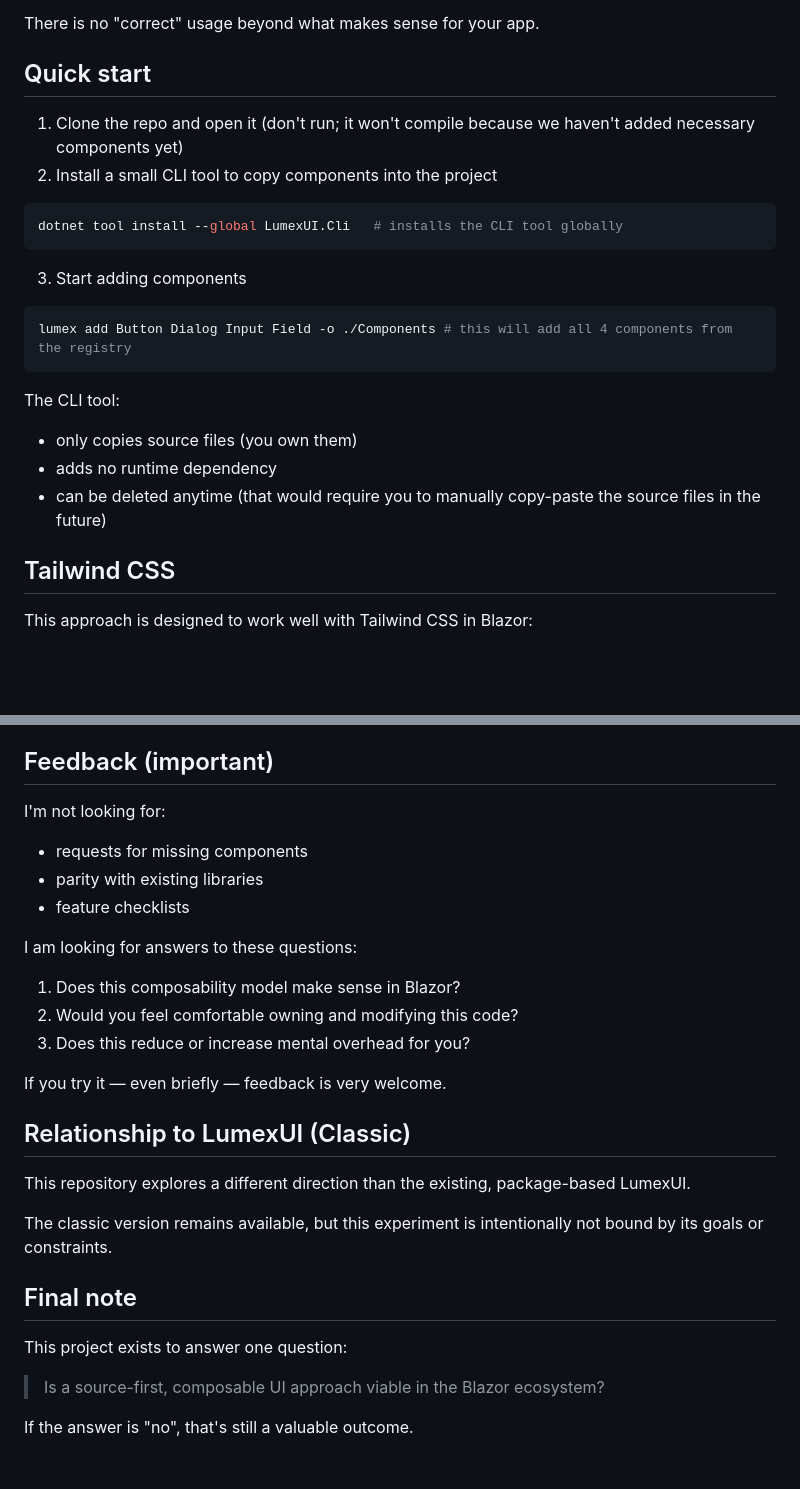
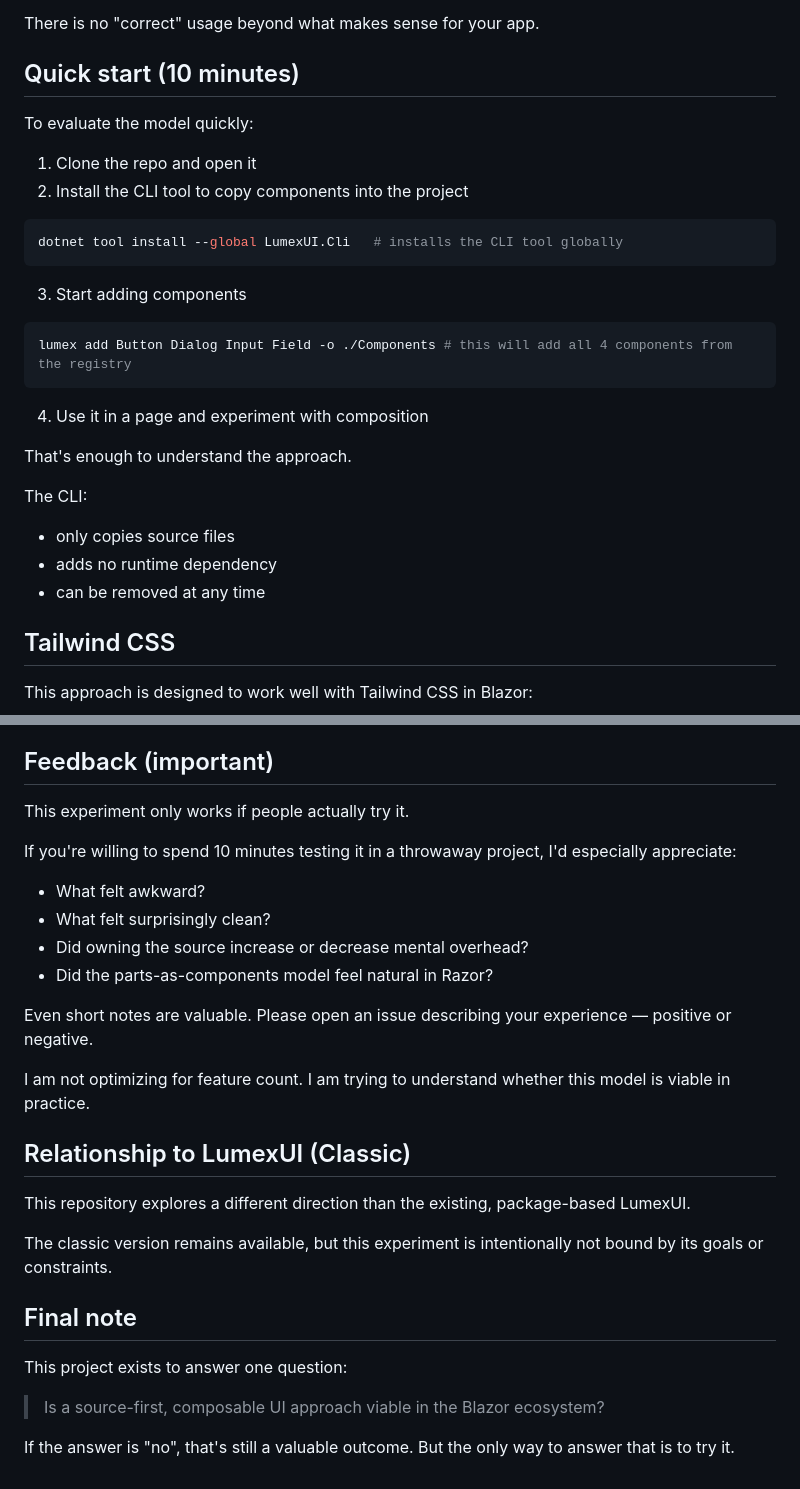
Before and after one commit to LumexUI/composable, a Markdown page: README.md, 2 parts joined by grey strips. GitHub-like rendering; blank space fills up the shorter version.

Commit message:
update README
Updated the 'Quick start' section for clarity and added feedback requests.

````diff
--- a/README.md
+++ b/README.md
@@ -122,10 +122,12 @@ The important part is not the API surface — it's that:
 
 There is no "correct" usage beyond what makes sense for your app.
 
-## Quick start
+## Quick start (10 minutes)
 
-1. Clone the repo and open it (don't run; it won't compile because we haven't added necessary components yet)
-2. Install a small CLI tool to copy components into the project
+To evaluate the model quickly:
+
+1. Clone the repo and open it
+2. Install the CLI tool to copy components into the project
 
 ```sh
 dotnet tool install --global LumexUI.Cli   # installs the CLI tool globally
@@ -137,11 +139,15 @@ dotnet tool install --global LumexUI.Cli   # installs the CLI tool globally
 lumex add Button Dialog Input Field -o ./Components # this will add all 4 components from the registry
 ```
 
-The CLI tool:
+4. Use it in a page and experiment with composition
 
-- only copies source files (you own them)
+That's enough to understand the approach.
+
+The CLI:
+
+- only copies source files
 - adds no runtime dependency
-- can be deleted anytime (that would require you to manually copy-paste the source files in the future)
+- can be removed at any time
 
 ## Tailwind CSS
 
@@ -168,19 +174,20 @@ Depending on whether this approach resonates and proves sustainable, the project
 
 ## Feedback (important)
 
-I'm not looking for:
+This experiment only works if people actually try it.
 
-- requests for missing components
-- parity with existing libraries
-- feature checklists
+If you're willing to spend 10 minutes testing it in a throwaway project, I'd especially appreciate:
 
-I am looking for answers to these questions:
+- What felt awkward?
+- What felt surprisingly clean?
+- Did owning the source increase or decrease mental overhead?
+- Did the parts-as-components model feel natural in Razor?
 
-1. Does this composability model make sense in Blazor?
-2. Would you feel comfortable owning and modifying this code?
-3. Does this reduce or increase mental overhead for you?
+Even short notes are valuable.
+Please open an issue describing your experience — positive or negative.
 
-If you try it — even briefly — feedback is very welcome.
+I am not optimizing for feature count.
+I am trying to understand whether this model is viable in practice.
 
 ## Relationship to LumexUI (Classic)
 
@@ -194,4 +201,4 @@ This project exists to answer one question:
 
 > Is a source-first, composable UI approach viable in the Blazor ecosystem?
 
-If the answer is "no", that's still a valuable outcome.
+If the answer is "no", that's still a valuable outcome. But the only way to answer that is to try it.
````
